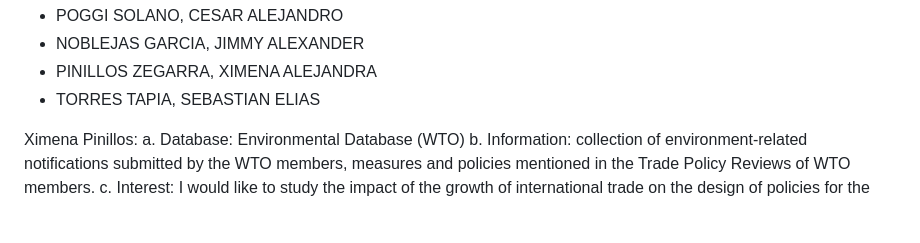
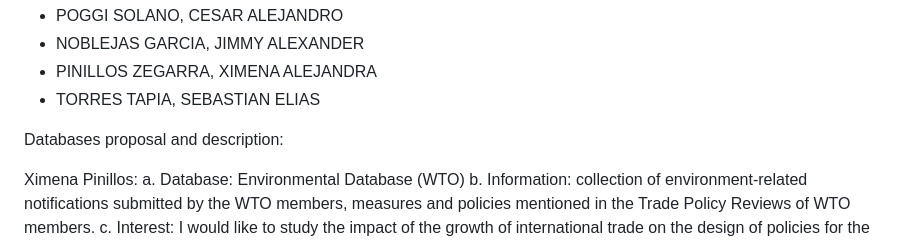
Before and after one commit to alexanderquispe/QLAB_Summer_Python, a Markdown page: assignments/assignment_1/group_5_ass_1.md, the part around the change printed below. GitHub-like rendering; blank space fills up the shorter version.

```diff
--- a/assignments/assignment_1/group_5_ass_1.md
+++ b/assignments/assignment_1/group_5_ass_1.md
@@ -3,6 +3,8 @@ Group 5:
 - NOBLEJAS GARCIA, JIMMY ALEXANDER
 - PINILLOS ZEGARRA, XIMENA ALEJANDRA
 - TORRES TAPIA, SEBASTIAN ELIAS
+
+Databases proposal and description:
 
 Ximena Pinillos:
 a. Database: Environmental Database (WTO)
```
Also changed, not shown: other parts of assignments/assignment_1/group_5_ass_1.md (+16 -16 lines).
